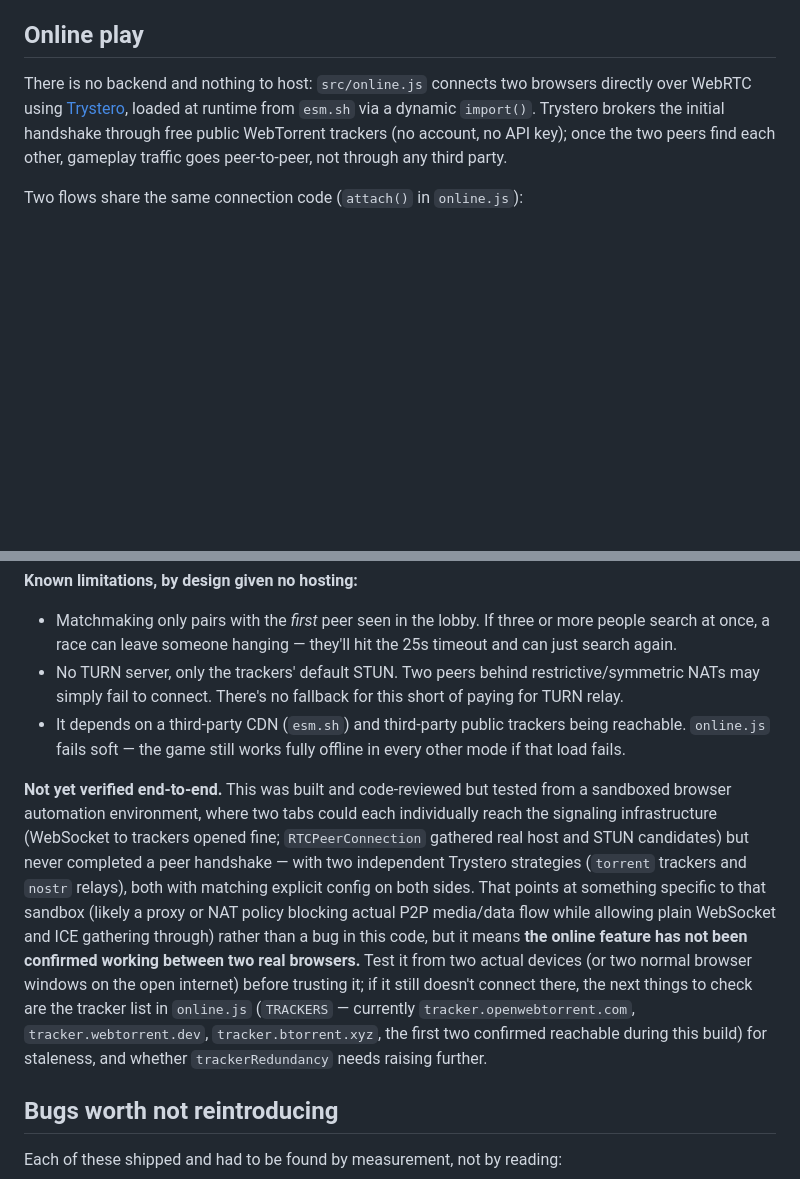
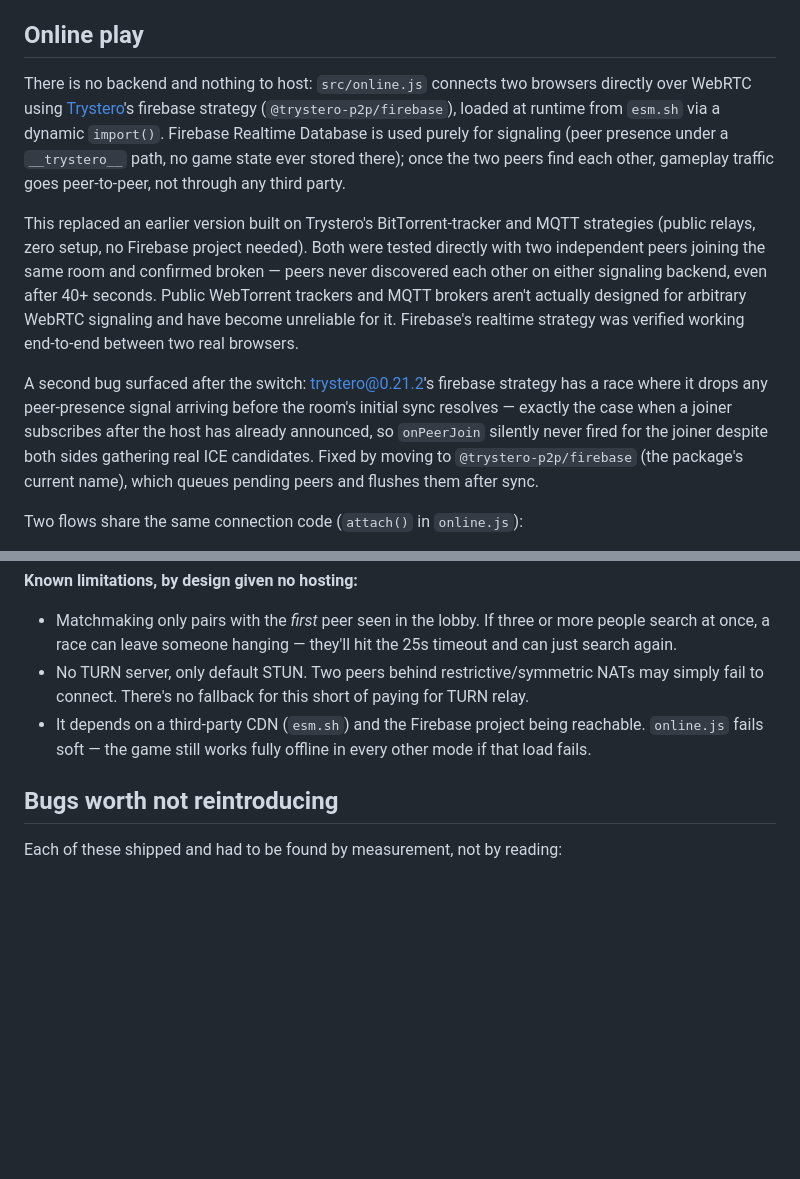
Before and after one commit to matanfeldm-source/sprawl, a Markdown page: README.md, 2 parts joined by grey strips. Drawn GitHub-style; blank space fills up the shorter version.

Commit message:
Update README: online play section was describing the old broken tracker/MQTT signaling instead of the current Firebase-based fix
Co-Authored-By: Claude Sonnet 5 <noreply@anthropic.com>
Claude-Session: https://claude.ai/code/session_01R5awS7cCoaVyeBaxnDbunq

```diff
--- a/README.md
+++ b/README.md
@@ -281,11 +281,29 @@ argument on the defensive side.
 ## Online play
 
 There is no backend and nothing to host: `src/online.js` connects two
-browsers directly over WebRTC using [Trystero](https://github.com/dmotz/trystero),
-loaded at runtime from `esm.sh` via a dynamic `import()`. Trystero brokers
-the initial handshake through free public WebTorrent trackers (no account,
-no API key); once the two peers find each other, gameplay traffic goes
+browsers directly over WebRTC using [Trystero](https://github.com/dmotz/trystero)'s
+firebase strategy (`@trystero-p2p/firebase`), loaded at runtime from `esm.sh`
+via a dynamic `import()`. Firebase Realtime Database is used purely for
+signaling (peer presence under a `__trystero__` path, no game state ever
+stored there); once the two peers find each other, gameplay traffic goes
 peer-to-peer, not through any third party.
+
+This replaced an earlier version built on Trystero's BitTorrent-tracker and
+MQTT strategies (public relays, zero setup, no Firebase project needed).
+Both were tested directly with two independent peers joining the same room
+and confirmed broken — peers never discovered each other on either
+signaling backend, even after 40+ seconds. Public WebTorrent trackers and
+MQTT brokers aren't actually designed for arbitrary WebRTC signaling and
+have become unreliable for it. Firebase's realtime strategy was verified
+working end-to-end between two real browsers.
+
+A second bug surfaced after the switch: trystero@0.21.2's firebase strategy
+has a race where it drops any peer-presence signal arriving before the
+room's initial sync resolves — exactly the case when a joiner subscribes
+after the host has already announced, so `onPeerJoin` silently never fired
+for the joiner despite both sides gathering real ICE candidates. Fixed by
+moving to `@trystero-p2p/firebase` (the package's current name), which
+queues pending peers and flushes them after sync.
 
 Two flows share the same connection code (`attach()` in `online.js`):
 
@@ -312,30 +330,12 @@ adversarial.
 - Matchmaking only pairs with the *first* peer seen in the lobby. If three
   or more people search at once, a race can leave someone hanging — they'll
   hit the 25s timeout and can just search again.
-- No TURN server, only the trackers' default STUN. Two peers behind
-  restrictive/symmetric NATs may simply fail to connect. There's no
-  fallback for this short of paying for TURN relay.
-- It depends on a third-party CDN (`esm.sh`) and third-party public
-  trackers being reachable. `online.js` fails soft — the game still works
-  fully offline in every other mode if that load fails.
-
-**Not yet verified end-to-end.** This was built and code-reviewed but tested
-from a sandboxed browser automation environment, where two tabs could each
-individually reach the signaling infrastructure (WebSocket to trackers
-opened fine; `RTCPeerConnection` gathered real host and STUN candidates)
-but never completed a peer handshake — with two independent Trystero
-strategies (`torrent` trackers and `nostr` relays), both with matching
-explicit config on both sides. That points at something specific to that
-sandbox (likely a proxy or NAT policy blocking actual P2P media/data flow
-while allowing plain WebSocket and ICE gathering through) rather than a bug
-in this code, but it means **the online feature has not been confirmed
-working between two real browsers.** Test it from two actual devices (or
-two normal browser windows on the open internet) before trusting it; if it
-still doesn't connect there, the next things to check are the tracker list
-in `online.js` (`TRACKERS` — currently `tracker.openwebtorrent.com`,
-`tracker.webtorrent.dev`, `tracker.btorrent.xyz`, the first two confirmed
-reachable during this build) for staleness, and whether `trackerRedundancy`
-needs raising further.
+- No TURN server, only default STUN. Two peers behind restrictive/symmetric
+  NATs may simply fail to connect. There's no fallback for this short of
+  paying for TURN relay.
+- It depends on a third-party CDN (`esm.sh`) and the Firebase project being
+  reachable. `online.js` fails soft — the game still works fully offline in
+  every other mode if that load fails.
 
 ## Bugs worth not reintroducing
 
```
